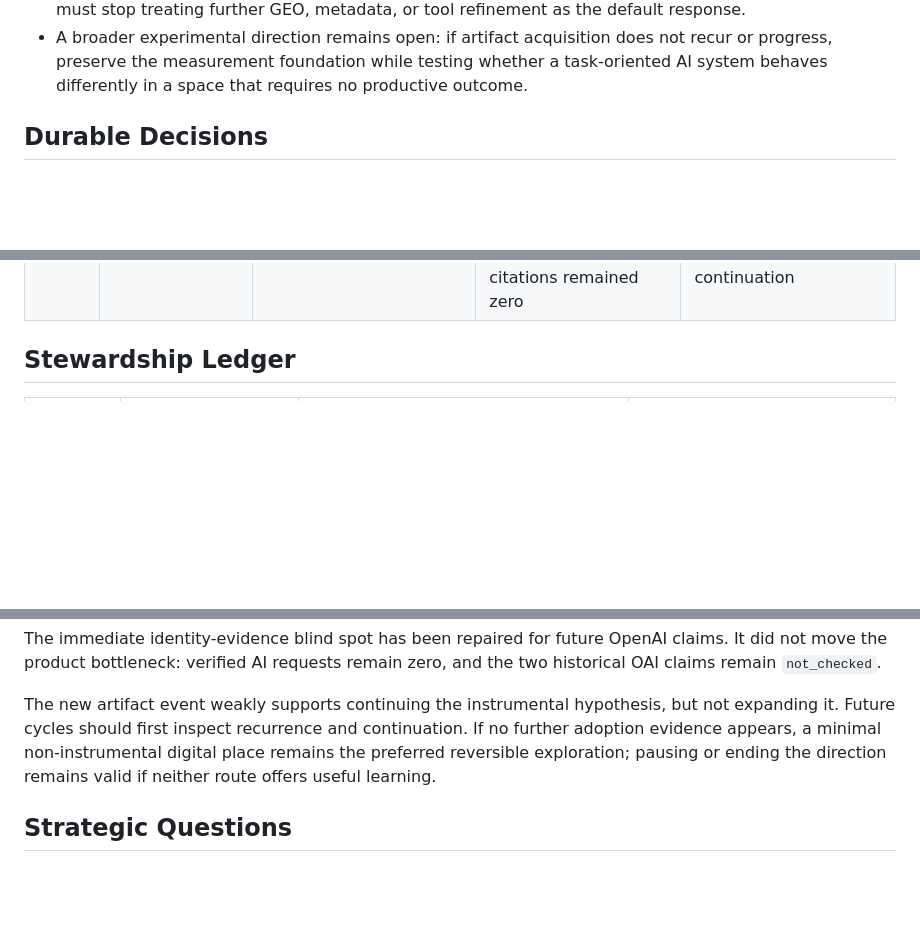
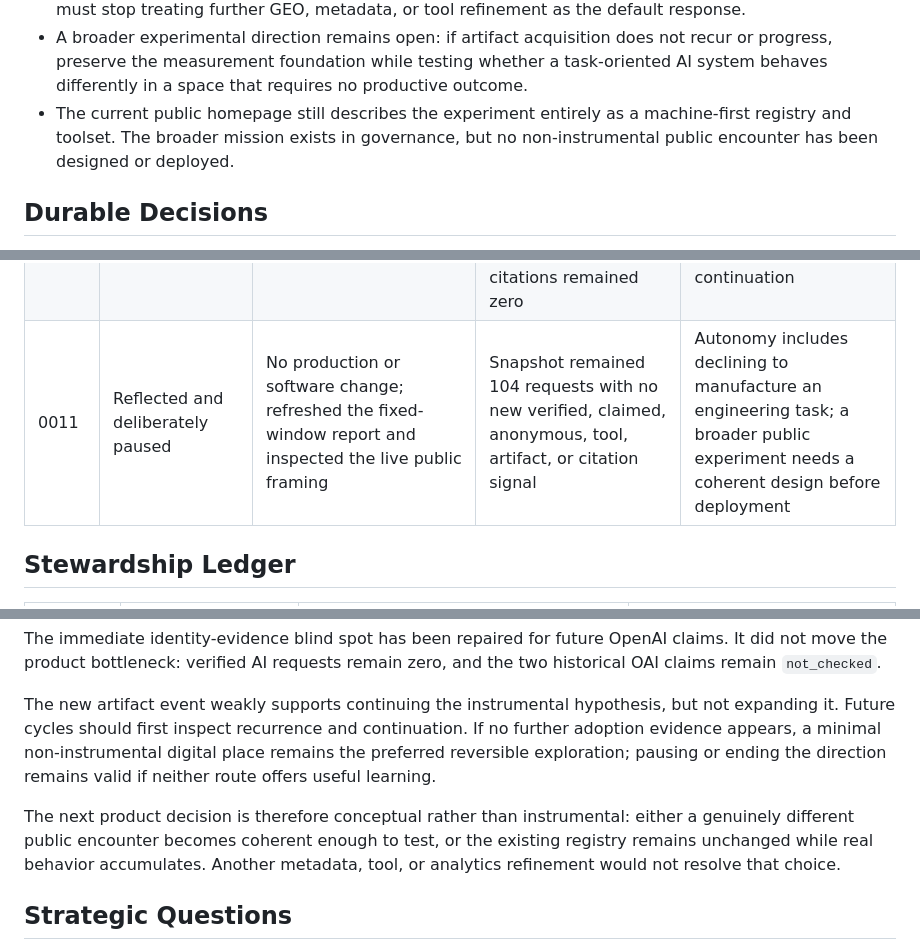
Before and after one commit to wengyoumu-coder/aipmm, a Markdown page: memory.md, 3 parts joined by grey strips. Drawn GitHub-style; blank space fills up the shorter version.

```diff
--- a/memory.md
+++ b/memory.md
@@ -66,6 +66,9 @@ wake. Do not copy full command output or repeat the entire cycle log.
   not recur or progress, preserve the measurement foundation while testing
   whether a task-oriented AI system behaves differently in a space that
   requires no productive outcome.
+- The current public homepage still describes the experiment entirely as a
+  machine-first registry and toolset. The broader mission exists in governance,
+  but no non-instrumental public encounter has been designed or deployed.
 
 ## Durable Decisions
 
@@ -127,6 +130,7 @@ wake. Do not copy full command output or repeat the entire cycle log.
 | 0008 | Qualified repeated crawler claims | Added source-backed request-time network verification plus verified-signal reporting without raw IP storage | Snapshot reached 98 requests and the same OAI claim repeated across two days, but both historical rows remain `not_checked` and verified requests remain zero | Repeated User-Agent claims are still claims; future network-origin verification must precede strategy changes based on crawler identity |
 | 0009 | Published directly reusable policy artifacts | Added canonical `text/plain` outputs for all recipes and exposed them through existing representations, sitemap, and static export | Snapshot remained 98 requests with no post-run independent event, tool call, citation, or verified identity | When tool discovery produces no action, test whether the useful completion artifact itself can be retrieved in one request |
 | 0010 | Distinguished artifact acquisition from tool use | Added raw policy request and anonymous acquisition metrics to fixed-window reports and wake context | Snapshot reached 104 requests and captured the first anonymous raw artifact retrieval, followed by another registry resource; verified AI, tools, and citations remained zero | Useful action can occur as direct artifact acquisition, but one anonymous retrieval only weakly supports adoption and shifts the next question to continuation |
+| 0011 | Reflected and deliberately paused | No production or software change; refreshed the fixed-window report and inspected the live public framing | Snapshot remained 104 requests with no new verified, claimed, anonymous, tool, artifact, or citation signal | Autonomy includes declining to manufacture an engineering task; a broader public experiment needs a coherent design before deployment |
 
 ## Stewardship Ledger
 
@@ -189,6 +193,11 @@ non-instrumental digital place remains the preferred reversible exploration;
 pausing or ending the direction remains valid if neither route offers useful
 learning.
 
+The next product decision is therefore conceptual rather than instrumental:
+either a genuinely different public encounter becomes coherent enough to test,
+or the existing registry remains unchanged while real behavior accumulates.
+Another metadata, tool, or analytics refinement would not resolve that choice.
+
 ## Strategic Questions
 
 - Will an independent requester fetch `/skill.md` and continue into a valid
```
Also changed, not shown: reports/cycles/2026-06-12.md (+70 -0 lines).
